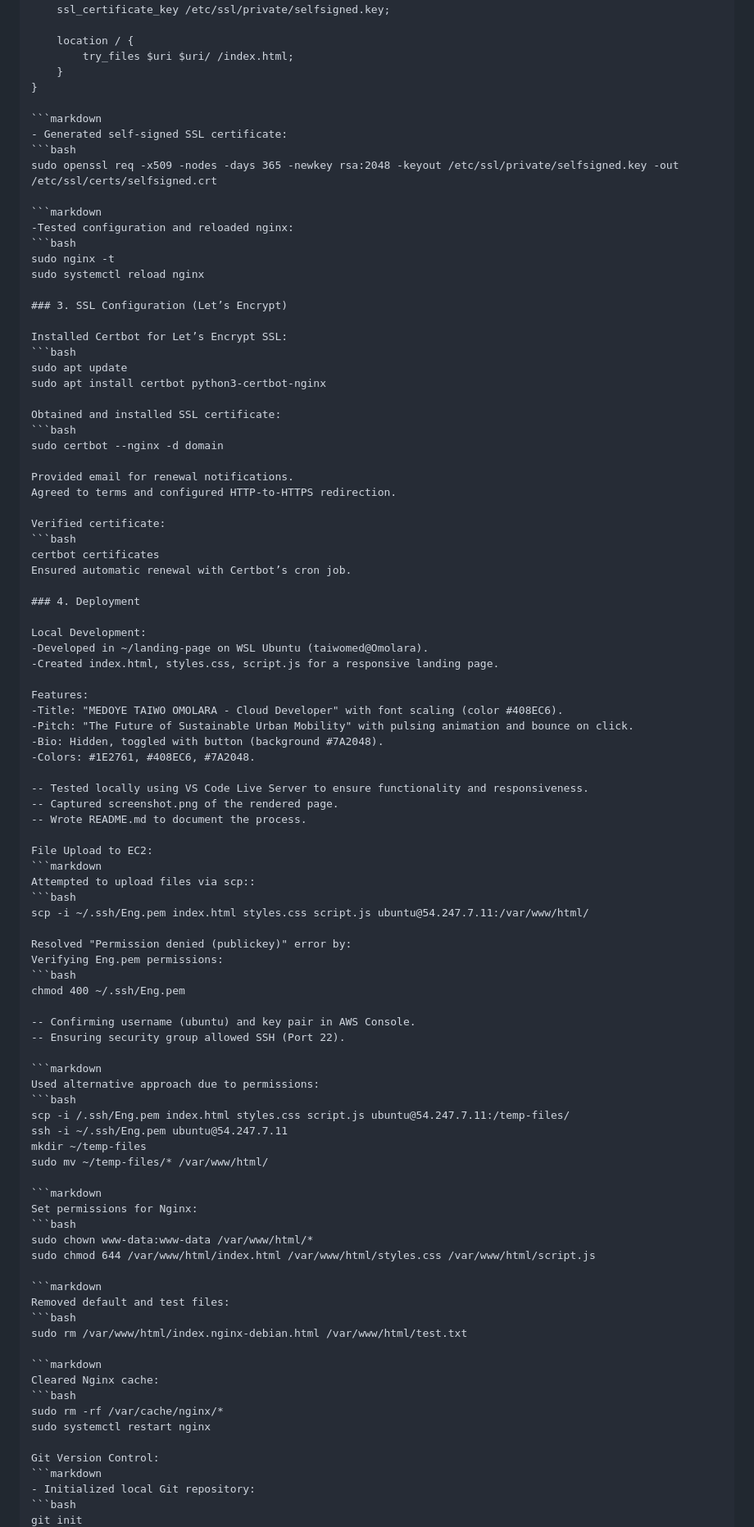
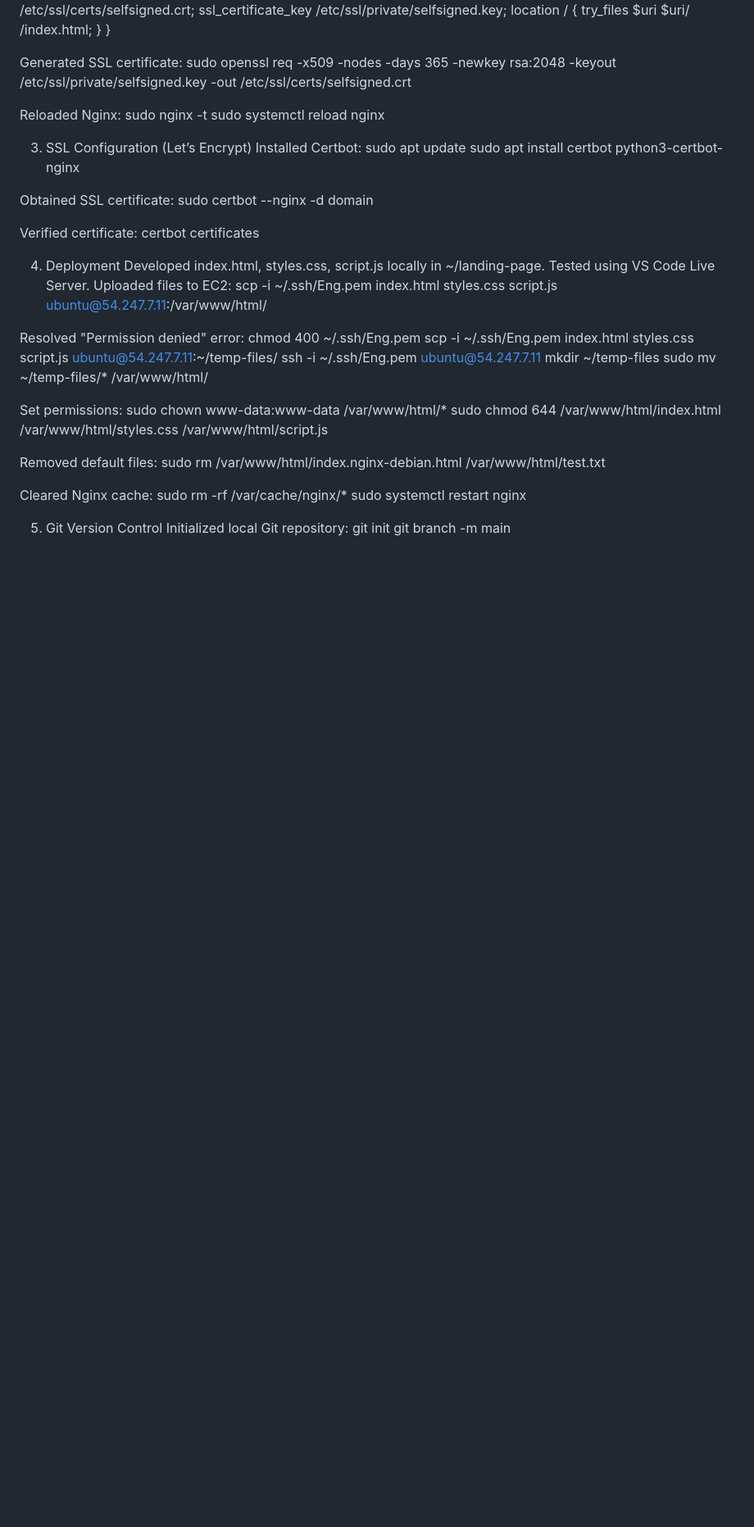
Before and after one commit to Taiwomed/Startup-prototype, a Markdown page: README.md, the part around one of its changes. Shown at 82% size. Drawn GitHub-style; blank space fills up the shorter version.

````diff
--- a/README.md
+++ b/README.md
@@ -83,100 +60,53 @@ server {
     ssl_certificate /etc/ssl/certs/selfsigned.crt;
     ssl_certificate_key /etc/ssl/private/selfsigned.key;
-
     location / {
         try_files $uri $uri/ /index.html;
     }
 }
 
-```markdown
-- Generated self-signed SSL certificate:
-```bash
+Generated SSL certificate:
 sudo openssl req -x509 -nodes -days 365 -newkey rsa:2048 -keyout /etc/ssl/private/selfsigned.key -out /etc/ssl/certs/selfsigned.crt
 
-```markdown
--Tested configuration and reloaded nginx:
-```bash
+Reloaded Nginx:
 sudo nginx -t
 sudo systemctl reload nginx
 
-### 3. SSL Configuration (Let’s Encrypt)
-
-Installed Certbot for Let’s Encrypt SSL:
-```bash
+3. SSL Configuration (Let’s Encrypt)
+Installed Certbot:
 sudo apt update
 sudo apt install certbot python3-certbot-nginx
 
-Obtained and installed SSL certificate:
-```bash
+Obtained SSL certificate:
 sudo certbot --nginx -d domain
 
-Provided email for renewal notifications.
-Agreed to terms and configured HTTP-to-HTTPS redirection.
+Verified certificate:
+certbot certificates
 
-Verified certificate:
-```bash
-certbot certificates
-Ensured automatic renewal with Certbot’s cron job.
-
-### 4. Deployment
-
-Local Development:
--Developed in ~/landing-page on WSL Ubuntu (taiwomed@Omolara).
--Created index.html, styles.css, script.js for a responsive landing page.
-
-Features:
--Title: "MEDOYE TAIWO OMOLARA - Cloud Developer" with font scaling (color #408EC6).
--Pitch: "The Future of Sustainable Urban Mobility" with pulsing animation and bounce on click.
--Bio: Hidden, toggled with button (background #7A2048).
--Colors: #1E2761, #408EC6, #7A2048.
-
--- Tested locally using VS Code Live Server to ensure functionality and responsiveness.
--- Captured screenshot.png of the rendered page.
--- Wrote README.md to document the process.
-
-File Upload to EC2:
-```markdown
-Attempted to upload files via scp::
-```bash
+4. Deployment
+Developed index.html, styles.css, script.js locally in ~/landing-page. Tested using VS Code Live Server.
+Uploaded files to EC2:
 scp -i ~/.ssh/Eng.pem index.html styles.css script.js ubuntu@54.247.7.11:/var/www/html/
 
-Resolved "Permission denied (publickey)" error by:
-Verifying Eng.pem permissions:
-```bash
+Resolved "Permission denied" error:
 chmod 400 ~/.ssh/Eng.pem
-
--- Confirming username (ubuntu) and key pair in AWS Console.
--- Ensuring security group allowed SSH (Port 22).
-
-```markdown
-Used alternative approach due to permissions:
-```bash
-scp -i /.ssh/Eng.pem index.html styles.css script.js ubuntu@54.247.7.11:/temp-files/
+scp -i ~/.ssh/Eng.pem index.html styles.css script.js ubuntu@54.247.7.11:~/temp-files/
 ssh -i ~/.ssh/Eng.pem ubuntu@54.247.7.11
 mkdir ~/temp-files
 sudo mv ~/temp-files/* /var/www/html/
 
-```markdown
-Set permissions for Nginx:
-```bash
+Set permissions:
 sudo chown www-data:www-data /var/www/html/*
 sudo chmod 644 /var/www/html/index.html /var/www/html/styles.css /var/www/html/script.js
 
-```markdown
-Removed default and test files:
-```bash
+Removed default files:
 sudo rm /var/www/html/index.nginx-debian.html /var/www/html/test.txt
 
-```markdown
 Cleared Nginx cache:
-```bash
 sudo rm -rf /var/cache/nginx/*
 sudo systemctl restart nginx
 
-Git Version Control:
-```markdown
-- Initialized local Git repository:
-```bash
+5. Git Version Control
+Initialized local Git repository:
 git init
 git branch -m main
 
````
Also changed, not shown: other parts of README.md (+53 -78 lines).
